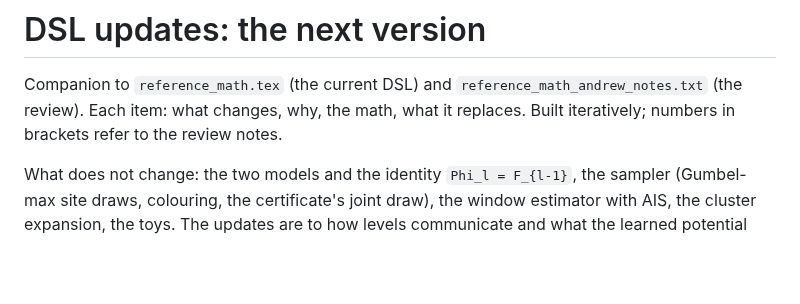
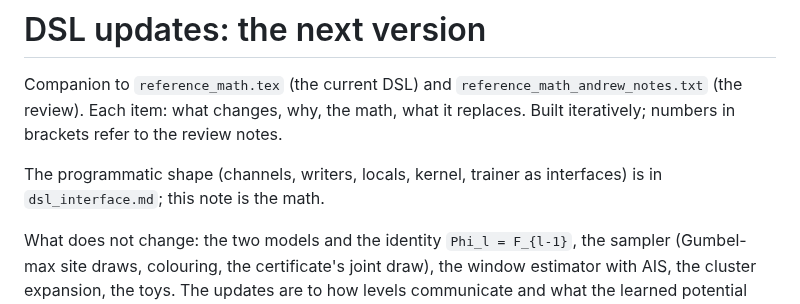
Before and after one commit to amdson/Hierwave, a Markdown page: notes/dsl_updates.md, the part around the change. Rendered like a GitHub page; blank space fills up the shorter version.

```diff
--- a/notes/dsl_updates.md
+++ b/notes/dsl_updates.md
@@ -4,6 +4,9 @@ Companion to `reference_math.tex` (the current DSL) and
 `reference_math_andrew_notes.txt` (the review).  Each item: what changes,
 why, the math, what it replaces.  Built iteratively; numbers in brackets
 refer to the review notes.
+
+The programmatic shape (channels, writers, locals, kernel, trainer as
+interfaces) is in `dsl_interface.md`; this note is the math.
 
 What does not change: the two models and the identity `Phi_l = F_{l-1}`,
 the sampler (Gumbel-max site draws, colouring, the certificate's joint
```
Also changed, not shown: notes/dsl_interface.md (added, +159 -0 lines).
